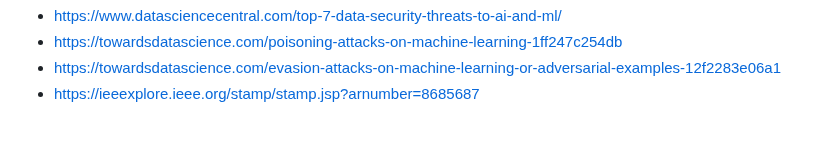
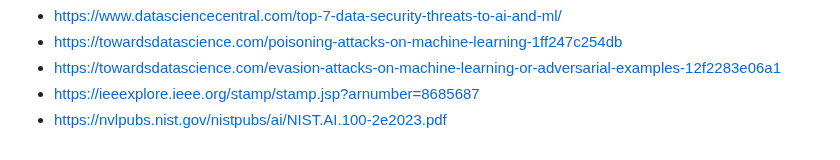
Before and after one commit to gabriel-messas/sAIfe, a Markdown page: AI-ML Pipeline Critical Areas/4 - Machine Learning Model.md, the part around the change. Rendered like a GitHub page.

```diff
--- a/AI-ML Pipeline Critical Areas/4 - Machine Learning Model.md
+++ b/AI-ML Pipeline Critical Areas/4 - Machine Learning Model.md
@@ -42,3 +42,4 @@ References:
 - https://towardsdatascience.com/poisoning-attacks-on-machine-learning-1ff247c254db
 - https://towardsdatascience.com/evasion-attacks-on-machine-learning-or-adversarial-examples-12f2283e06a1
 - https://ieeexplore.ieee.org/stamp/stamp.jsp?arnumber=8685687
+- https://nvlpubs.nist.gov/nistpubs/ai/NIST.AI.100-2e2023.pdf
```
